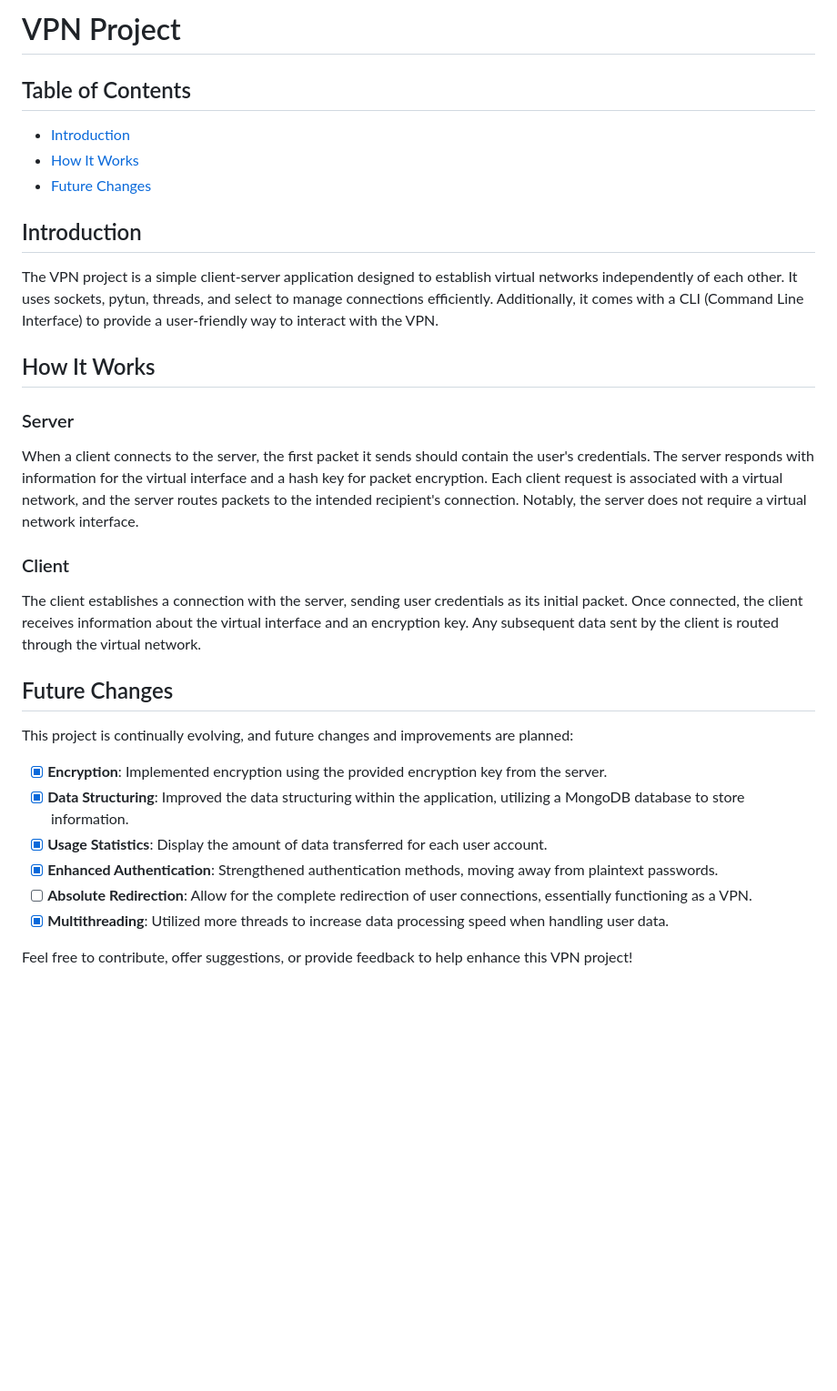
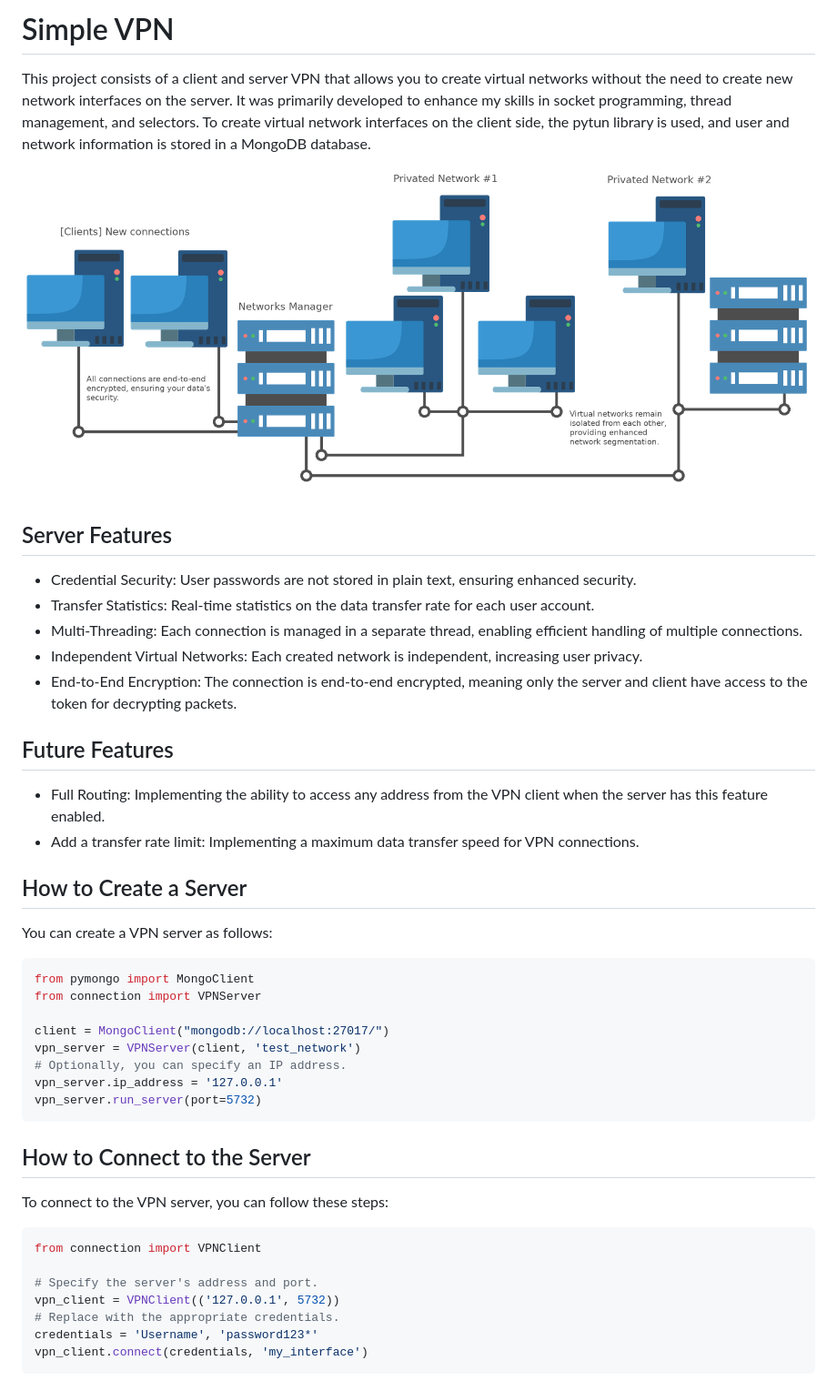
Before and after one commit to AngeloHH/vpn-service, a Markdown page: readme.md, the part around the change. Shown at 91% size. GitHub-like rendering; pictures changed too: network_picture.png (added); blank space fills up the shorter version.

Commit message:
Update the readme.md and added comments in the code.

````diff
--- a/readme.md
+++ b/readme.md
@@ -1,27 +1,45 @@
-# VPN Project
+# Simple VPN
 
-## Table of Contents
-- [Introduction](#introduction)
-- [How It Works](#how-it-works)
-- [Future Changes](#future-changes)
+This project consists of a client and server VPN that allows you to create virtual networks without the need to create new network interfaces on the server. It was primarily developed to enhance my skills in socket programming, thread management, and selectors. To create virtual network interfaces on the client side, the pytun library is used, and user and network information is stored in a MongoDB database.
 
-## Introduction
-The VPN project is a simple client-server application designed to establish virtual networks independently of each other. It uses sockets, pytun, threads, and select to manage connections efficiently. Additionally, it comes with a CLI (Command Line Interface) to provide a user-friendly way to interact with the VPN.
+<p style="text-align: center">
+<img src="./network_picture.png" alt="network-picture">
+</p>
 
-## How It Works
-### Server
-When a client connects to the server, the first packet it sends should contain the user's credentials. The server responds with information for the virtual interface and a hash key for packet encryption. Each client request is associated with a virtual network, and the server routes packets to the intended recipient's connection. Notably, the server does not require a virtual network interface.
+## Server Features
+- Credential Security: User passwords are not stored in plain text, ensuring enhanced security.
+- Transfer Statistics: Real-time statistics on the data transfer rate for each user account.
+- Multi-Threading: Each connection is managed in a separate thread, enabling efficient handling of multiple connections.
+- Independent Virtual Networks: Each created network is independent, increasing user privacy.
+- End-to-End Encryption: The connection is end-to-end encrypted, meaning only the server and client have access to the token for decrypting packets.
 
-### Client
-The client establishes a connection with the server, sending user credentials as its initial packet. Once connected, the client receives information about the virtual interface and an encryption key. Any subsequent data sent by the client is routed through the virtual network.
+## Future Features
+- Full Routing: Implementing the ability to access any address from the VPN client when the server has this feature enabled.
+- Add a transfer rate limit: Implementing a maximum data transfer speed for VPN connections.
 
-## Future Changes
-This project is continually evolving, and future changes and improvements are planned:
-- [x] **Encryption**: Implemented encryption using the provided encryption key from the server.
-- [x] **Data Structuring**: Improved the data structuring within the application, utilizing a MongoDB database to store information.
-- [x] **Usage Statistics**: Display the amount of data transferred for each user account.
-- [x] **Enhanced Authentication**: Strengthened authentication methods, moving away from plaintext passwords.
-- [ ] **Absolute Redirection**: Allow for the complete redirection of user connections, essentially functioning as a VPN.
-- [x] **Multithreading**: Utilized more threads to increase data processing speed when handling user data.
+## How to Create a Server
+You can create a VPN server as follows:
 
-Feel free to contribute, offer suggestions, or provide feedback to help enhance this VPN project!
+```python
+from pymongo import MongoClient
+from connection import VPNServer
+
+client = MongoClient("mongodb://localhost:27017/")
+vpn_server = VPNServer(client, 'test_network')
+# Optionally, you can specify an IP address.
+vpn_server.ip_address = '127.0.0.1'
+vpn_server.run_server(port=5732)
+```
+
+## How to Connect to the Server
+To connect to the VPN server, you can follow these steps:
+
+```python
+from connection import VPNClient
+
+# Specify the server's address and port.
+vpn_client = VPNClient(('127.0.0.1', 5732))
+# Replace with the appropriate credentials.
+credentials = 'Username', 'password123*'
+vpn_client.connect(credentials, 'my_interface')
+```
````
Also changed, not shown: 2 other files.
